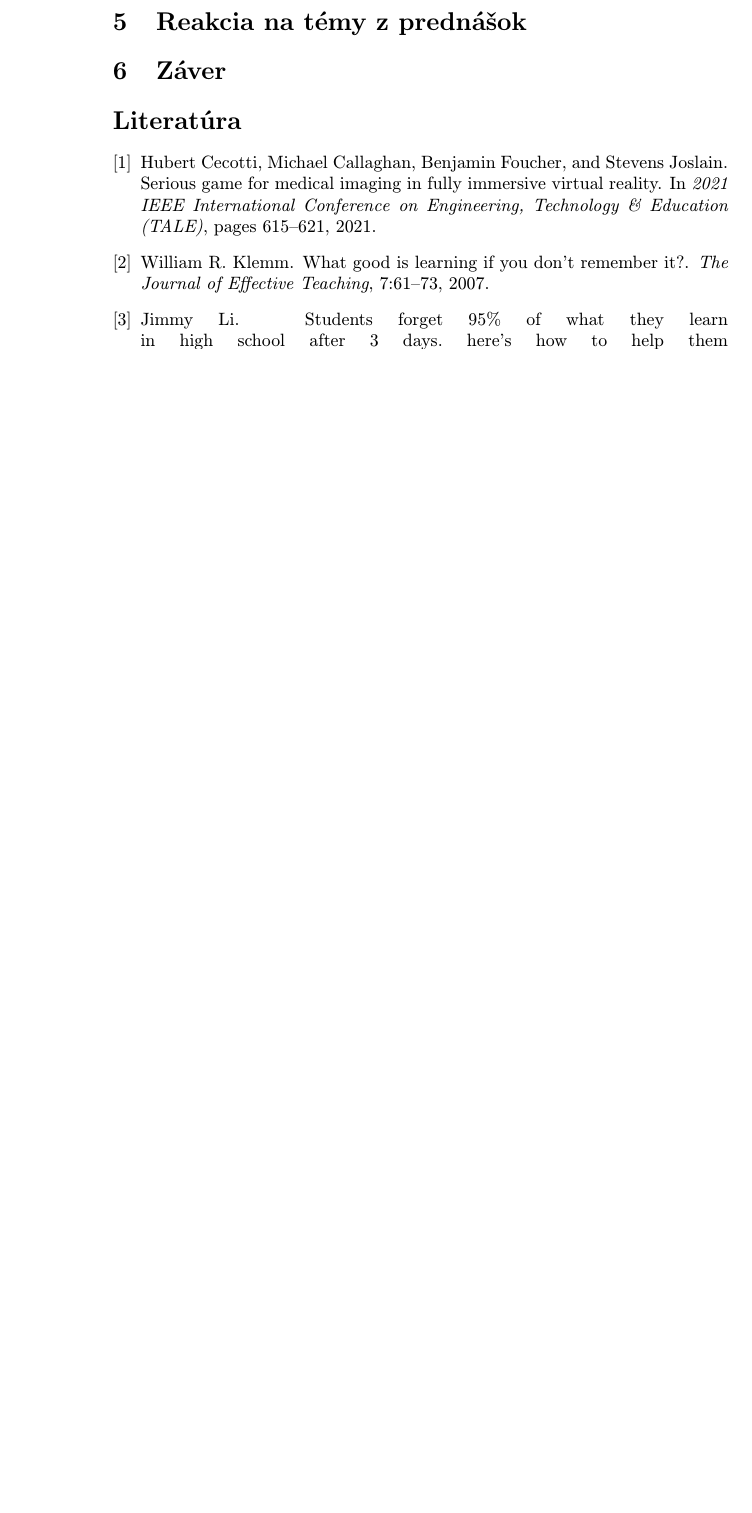
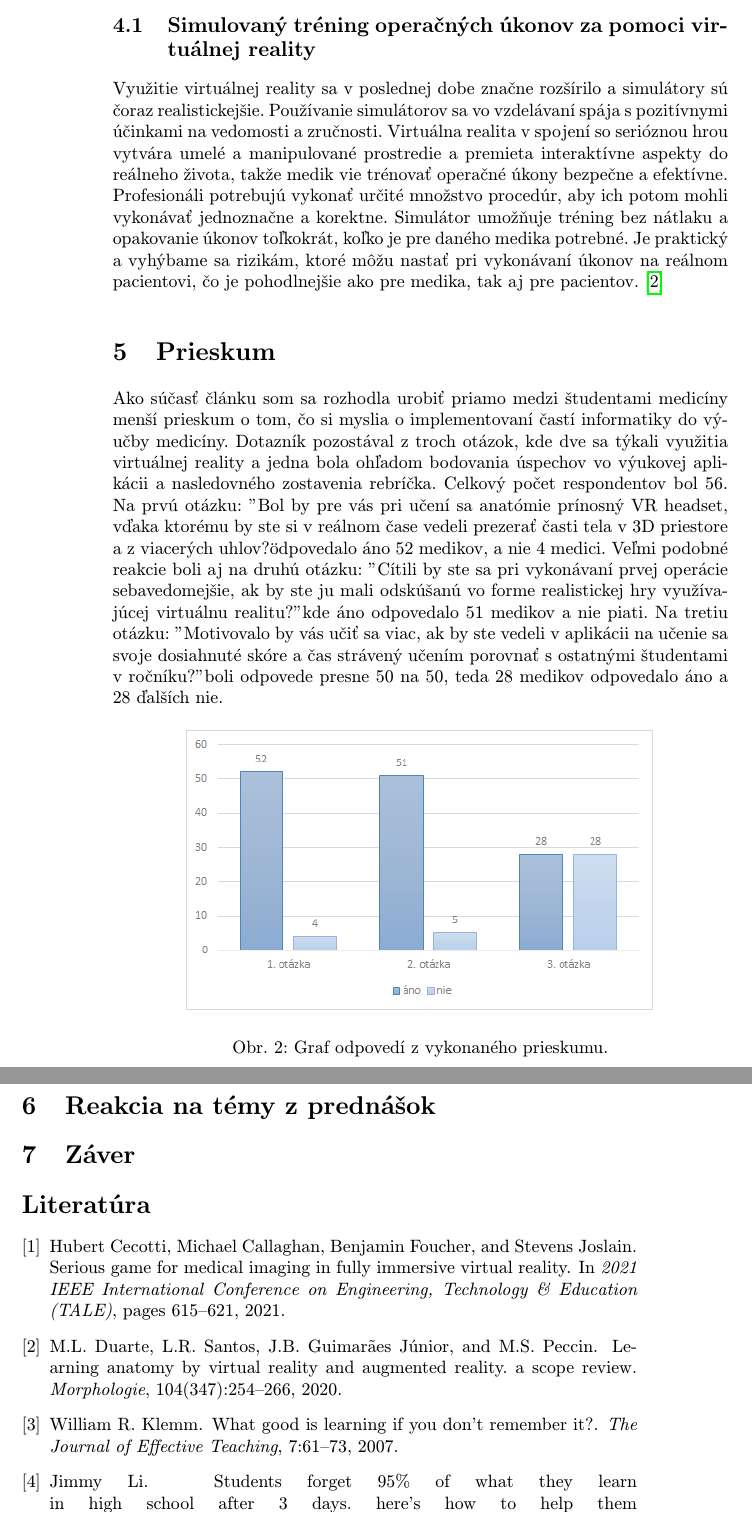
Before and after one commit to PetraMikova/clanok, a LaTeX paper (clanok.tex): part of page 4 of 4 before the commit and two parts of pages 4 and 5 of 5 after it, the two joined at a grey line, cut at the place of the change, the shorter picture padded with empty space. Compiled offline with pdfLaTeX.

Commit message:
pridana cast 4 a prieskum

```diff
--- a/clanok.tex
+++ b/clanok.tex
@@ -69,15 +69,21 @@ Je mnoho prístupov, akými sa dá vytvoriť vzdelávacia aplikácia pre medikov
 \end{figure*}
 
 
-
-
-
-
 \section{Prax medikov a využitie serióznych hier} \label{tretiacast}
 V časti ~\ref{prvacast} sme si priblížili spôsob praktickej výučby medicíny, ktorá prebieha najmä na kadávroch, aj keď v neskoršom štádiu štúdia sa medici učia vykonávať operačné úkony na reálnych pacientoch. Kadávrov je však vo všeobecnosti nedostatok, a preto je efektívnejšie pristúpiť na výučbu, najmä anatómie, pomocou virtuálnej reality. Virtuálna realita nám v tomto prípade umožňuje využívať 3D priestor na pochopenie priestorových vzťahov medzi časťami tela. S týmito časťami je možné interagovať a manipulovať práve v prostredí virtuálnej reality za pomoci dostupných periférií.  \cite{9678721}
-%doplniť časť o menšom riziku vyučby operacii s vyuzitim VR, seriozne hry na surgery training
 
+\subsection{Simulovaný tréning operačných úkonov za pomoci virtuálnej reality} \label{tretiacast:surgery}
+Využitie virtuálnej reality sa v poslednej dobe značne rozšírilo a simulátory sú čoraz realistickejšie. Používanie simulátorov sa vo vzdelávaní spája s pozitívnymi účinkami na vedomosti a zručnosti. Virtuálna realita v spojení so serióznou hrou vytvára umelé a manipulované prostredie a premieta interaktívne aspekty do reálneho života, takže medik vie trénovať operačné úkony bezpečne a efektívne. Profesionáli potrebujú vykonať určité množstvo procedúr, aby ich potom mohli vykonávať jednoznačne a korektne. Simulátor umožňuje tréning bez nátlaku a opakovanie úkonov toľkokrát, koľko je pre daného medika potrebné. Je praktický a vyhýbame sa rizikám, ktoré môžu nastať pri vykonávaní úkonov na reálnom pacientovi, čo je pohodlnejšie ako pre medika, tak aj pre pacientov. \cite{DUARTE2020254}
 
+\section{Prieskum} \label{prieskum}
+Ako súčasť článku som sa rozhodla urobiť priamo medzi študentami medicíny menší prieskum o tom, čo si myslia o implementovaní častí informatiky do výučby medicíny. Dotazník pozostával z troch otázok, kde dve sa týkali využitia virtuálnej reality a jedna bola ohľadom bodovania úspechov vo výukovej aplikácii a nasledovného zostavenia rebríčka. Celkový počet respondentov bol 56. Na prvú otázku: "Bol by pre vás pri učení sa anatómie prínosný VR headset, vďaka ktorému by ste si v reálnom čase vedeli prezerať časti tela v 3D priestore a z viacerých uhlov?" odpovedalo áno 52 medikov, a nie 4 medici. Veľmi podobné reakcie boli aj na druhú otázku: "Cítili by ste sa pri vykonávaní prvej operácie sebavedomejšie, ak by ste ju mali odskúšanú vo forme realistickej hry využívajúcej virtuálnu realitu?" kde áno odpovedalo 51 medikov a nie piati. Na tretiu otázku: "Motivovalo by vás učiť sa viac, ak by ste vedeli v aplikácii na učenie sa svoje dosiahnuté skóre a čas strávený učením porovnať s ostatnými študentami v ročníku?" boli odpovede presne 50 na 50, teda 28 medikov odpovedalo áno a 28 ďalších nie.
+
+\begin{figure*}[tbh]
+\centering
+\includegraphics[scale=0.9]{graf.png}
+\caption{Graf odpovedí z vykonaného prieskumu.}
+\label{graf}
+\end{figure*}
 
 \section{Reakcia na témy z prednášok} \label{prednasky}
 
```
Also changed, not shown: literatura.bib (+14 -0 lines), clanok.pdf, graf.png (added), clanok.tex (1 more changed lines), 1 other file.
